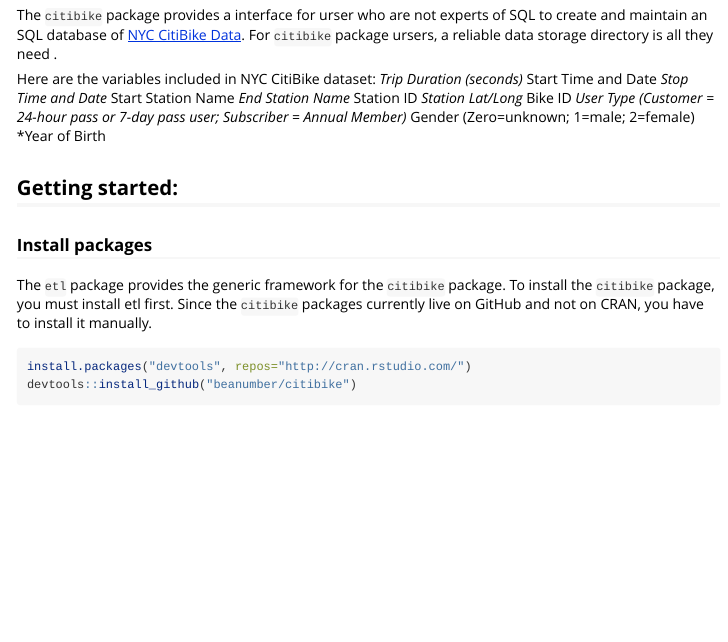
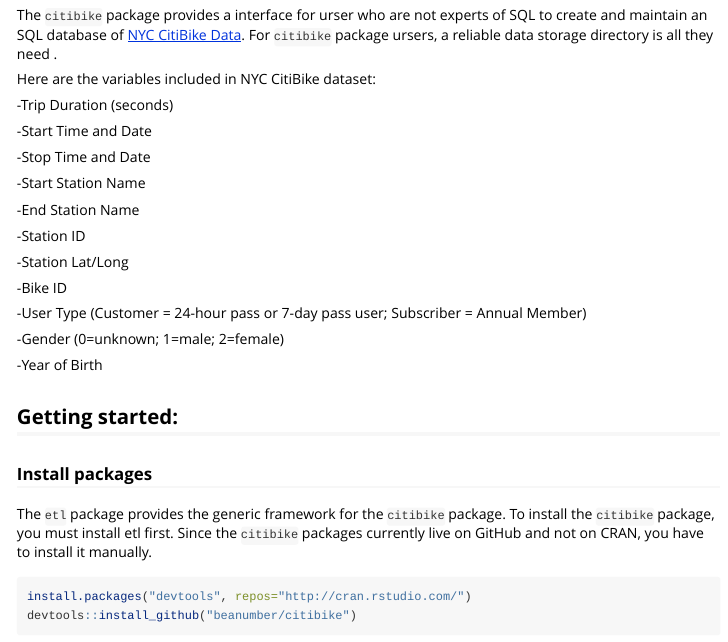
Before and after one commit to beanumber/citibike, an R Markdown document (vignettes/my-vignette.Rmd): the page in a window 1100 px wide, from 210 px down. Rendered offline with R 4.5, knitr and Pandoc, with nearby package versions; some code elsewhere in the file could not run offline.

Commit message:
Updated Vignette.

```diff
--- a/vignettes/my-vignette.Rmd
+++ b/vignettes/my-vignette.Rmd
@@ -18,17 +18,28 @@
 The `citibike` package provides a interface for urser who are not experts of SQL to create and maintain an SQL database of [NYC CitiBike Data](https://www.citibikenyc.com/system-data). For `citibike` package ursers, a reliable data storage directory is all they need .
 
 Here are the variables included in NYC CitiBike dataset:
-*Trip Duration (seconds)
-*Start Time and Date
-*Stop Time and Date
-*Start Station Name
-*End Station Name
-*Station ID
-*Station Lat/Long
-*Bike ID
-*User Type (Customer = 24-hour pass or 7-day pass user; Subscriber = Annual Member)
-*Gender (Zero=unknown; 1=male; 2=female)
-*Year of Birth
+
+-Trip Duration (seconds)
+
+-Start Time and Date
+
+-Stop Time and Date
+
+-Start Station Name
+
+-End Station Name
+
+-Station ID
+
+-Station Lat/Long
+
+-Bike ID
+
+-User Type (Customer = 24-hour pass or 7-day pass user; Subscriber = Annual Member)
+
+-Gender (0=unknown; 1=male; 2=female)
+
+-Year of Birth
 
 ## Getting started:
 ### Install packages
```
Also changed, not shown: vignettes/my-vignette.Rmd (2 more changed lines).
